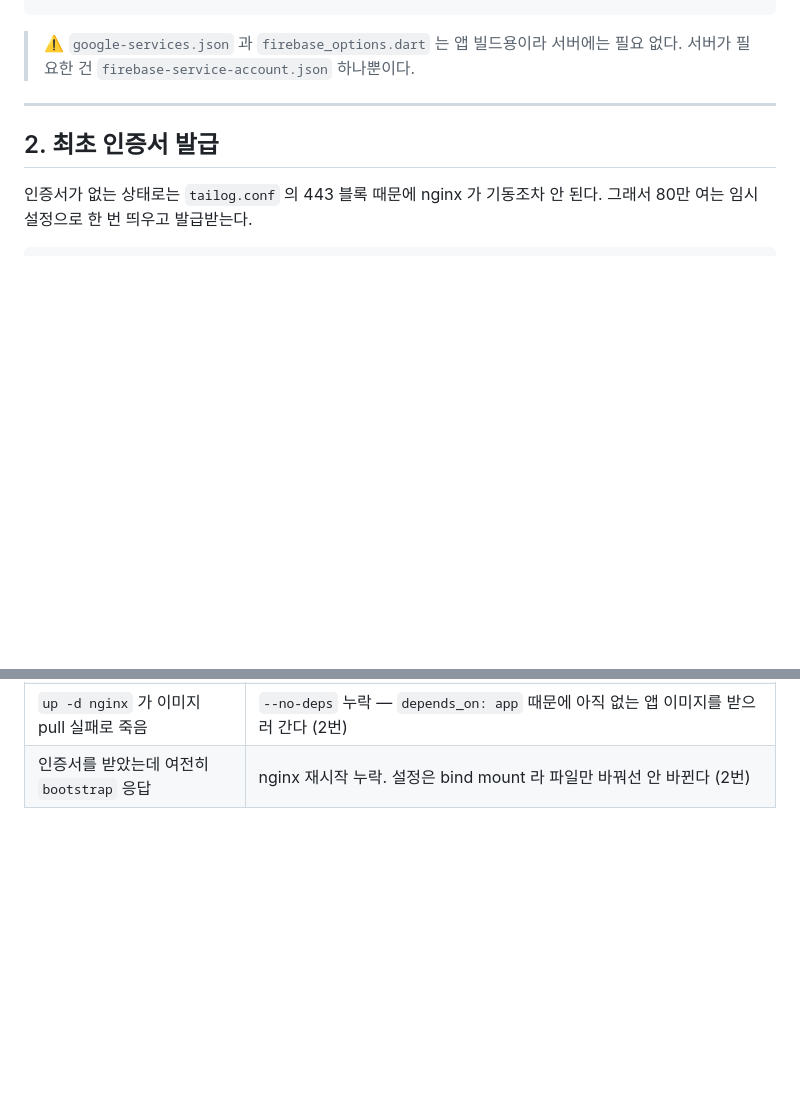
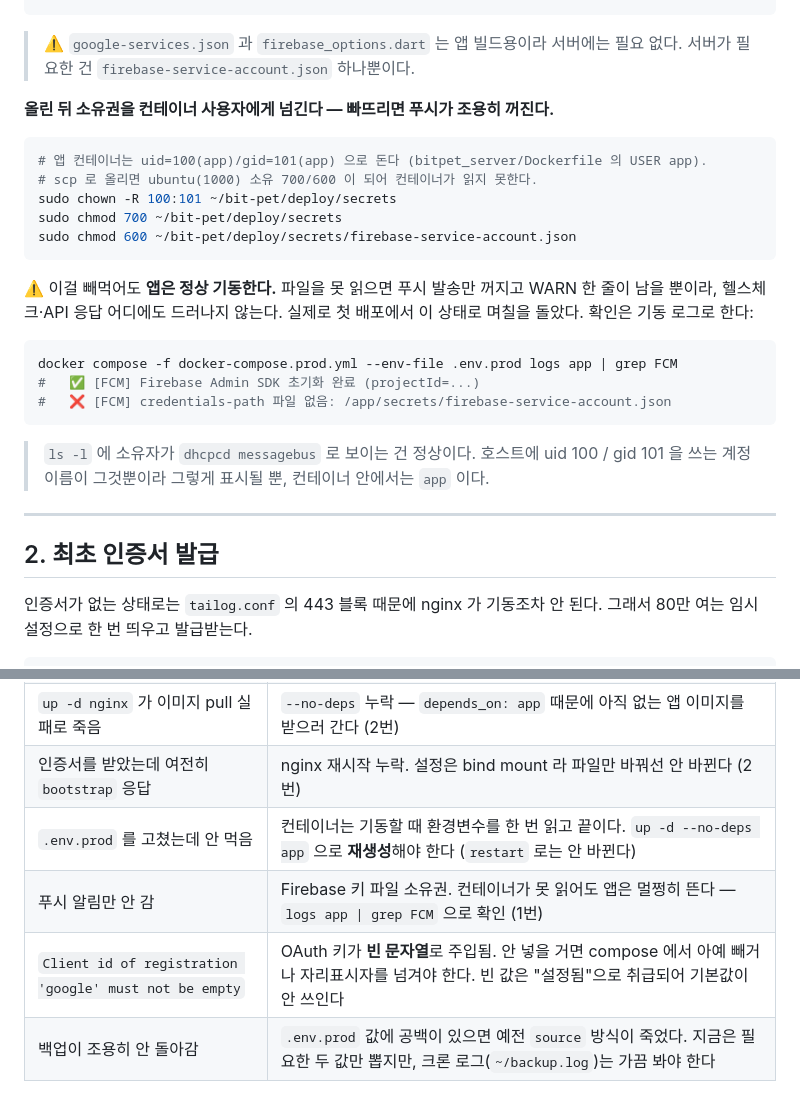
Before and after one commit to subin9804/bit-pet, a Markdown page: deploy/README.md, 2 parts joined by grey strips. GitHub-like rendering; blank space fills up the shorter version.

Commit message:
@ docs(deploy): 첫 배포에서 걸린 함정들 기록
Firebase 키 소유권이 핵심이다. scp 로 올리면 ubuntu(1000) 소유가 되는데 앱 컨테이너는
uid=100(app) 으로 돌아 읽지 못한다. 그런데 못 읽어도 앱은 정상 기동하고 WARN 한 줄만
남아서, 헬스체크·API 어디에도 드러나지 않는다. 실제로 첫 배포가 이 상태로 며칠 돌았다.

나머지는 이번 배포에서 하나씩 걸린 것들이다 — .env.prod 수정은 restart 가 아니라
재생성이어야 반영되는 것, OAuth 키를 빈 문자열로 주입하면 기동이 막히는 것,
백업 스크립트가 값의 공백에서 죽던 것.

Co-Authored-By: Claude Opus 5 <noreply@anthropic.com>
Claude-Session: https://claude.ai/code/session_01BJLkGqfoU75P2ieXs3q7Ga
@

````diff
--- a/deploy/README.md
+++ b/deploy/README.md
@@ -47,6 +47,29 @@ mkdir -p secrets backups
 
 > ⚠️ `google-services.json` 과 `firebase_options.dart` 는 앱 빌드용이라 서버에는 필요 없다.
 > 서버가 필요한 건 `firebase-service-account.json` 하나뿐이다.
+
+**올린 뒤 소유권을 컨테이너 사용자에게 넘긴다 — 빠뜨리면 푸시가 조용히 꺼진다.**
+
+```bash
+# 앱 컨테이너는 uid=100(app)/gid=101(app) 으로 돈다 (bitpet_server/Dockerfile 의 USER app).
+# scp 로 올리면 ubuntu(1000) 소유 700/600 이 되어 컨테이너가 읽지 못한다.
+sudo chown -R 100:101 ~/bit-pet/deploy/secrets
+sudo chmod 700 ~/bit-pet/deploy/secrets
+sudo chmod 600 ~/bit-pet/deploy/secrets/firebase-service-account.json
+```
+
+⚠️ 이걸 빼먹어도 **앱은 정상 기동한다.** 파일을 못 읽으면 푸시 발송만 꺼지고 WARN 한 줄이
+남을 뿐이라, 헬스체크·API 응답 어디에도 드러나지 않는다. 실제로 첫 배포에서 이 상태로
+며칠을 돌았다. 확인은 기동 로그로 한다:
+
+```bash
+docker compose -f docker-compose.prod.yml --env-file .env.prod logs app | grep FCM
+#   ✅ [FCM] Firebase Admin SDK 초기화 완료 (projectId=...)
+#   ❌ [FCM] credentials-path 파일 없음: /app/secrets/firebase-service-account.json
+```
+
+> `ls -l` 에 소유자가 `dhcpcd messagebus` 로 보이는 건 정상이다. 호스트에 uid 100 /
+> gid 101 을 쓰는 계정 이름이 그것뿐이라 그렇게 표시될 뿐, 컨테이너 안에서는 `app` 이다.
 
 ---
 
@@ -255,3 +278,7 @@ cd ~/bit-pet/deploy && git -C .. pull
 | certbot 이 아무 반응 없이 도는 중 | `--entrypoint certbot` 누락. compose 의 entrypoint(갱신 무한루프)가 인자를 먹어버린 것 (2번) |
 | `up -d nginx` 가 이미지 pull 실패로 죽음 | `--no-deps` 누락 — `depends_on: app` 때문에 아직 없는 앱 이미지를 받으러 간다 (2번) |
 | 인증서를 받았는데 여전히 `bootstrap` 응답 | nginx 재시작 누락. 설정은 bind mount 라 파일만 바꿔선 안 바뀐다 (2번) |
+| `.env.prod` 를 고쳤는데 안 먹음 | 컨테이너는 기동할 때 환경변수를 한 번 읽고 끝이다. `up -d --no-deps app` 으로 **재생성**해야 한다 (`restart` 로는 안 바뀐다) |
+| 푸시 알림만 안 감 | Firebase 키 파일 소유권. 컨테이너가 못 읽어도 앱은 멀쩡히 뜬다 — `logs app \| grep FCM` 으로 확인 (1번) |
+| `Client id of registration 'google' must not be empty` | OAuth 키가 **빈 문자열**로 주입됨. 안 넣을 거면 compose 에서 아예 빼거나 자리표시자를 넘겨야 한다. 빈 값은 "설정됨"으로 취급되어 기본값이 안 쓰인다 |
+| 백업이 조용히 안 돌아감 | `.env.prod` 값에 공백이 있으면 예전 `source` 방식이 죽었다. 지금은 필요한 두 값만 뽑지만, 크론 로그(`~/backup.log`)는 가끔 봐야 한다 |
````
